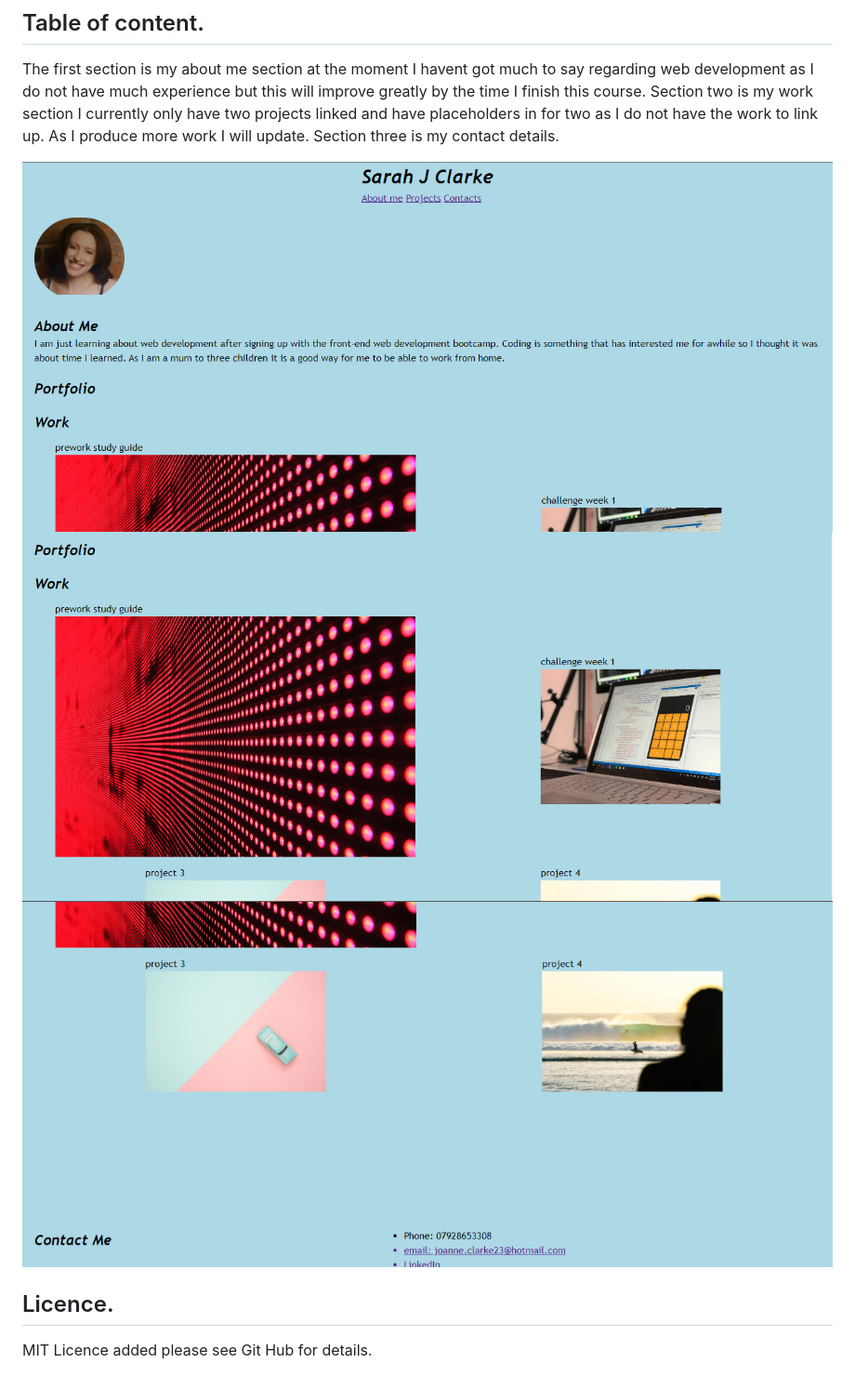
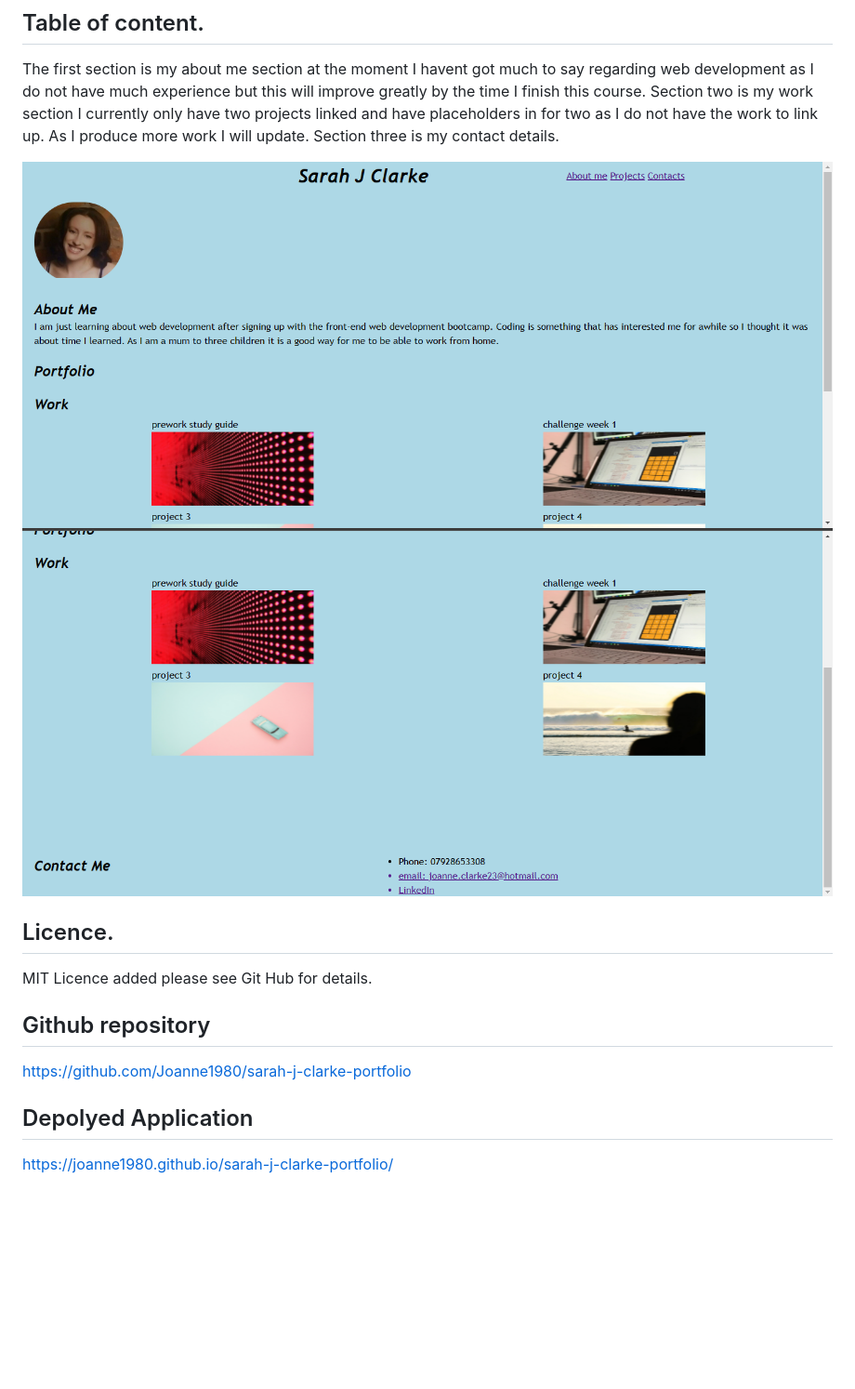
Before and after one commit to Joanne1980/sarah-j-clarke-portfolio, a Markdown page: README.md, the part around the change. Shown: that part at 93% size. Drawn GitHub-style; pictures changed too: images/screenprint1.png (deleted), images/screenprint2.png (deleted), images/screenprint3.png (deleted); blank space fills up the shorter version.

Commit message:
fixed README file to contain screenshots and correct links and added notes to css file. Also reduced the size of images so they are the same size.

```diff
--- a/README.md
+++ b/README.md
@@ -8,9 +8,17 @@ The first section is my about me section at the moment I havent got much to say
 Section two is my work section I currently only have two projects linked and have placeholders in for two as I do not have the work to link up. As I produce more work I will update.
 Section three is my contact details.
 
-![alt text](/images/screenprint1.png?raw=true)
-![alt text](/images/screenprint2.png?raw=true)
-![alt text](/images/screenprint3.png?raw=true)
+![alt text](/images/sjcportfolio1.png?raw=true)
+![alt text](/images/sjcportfolio2.png?raw=true)
+
 
 ## Licence.
 MIT Licence added please see Git Hub for details.
+
+## Github repository
+
+https://github.com/Joanne1980/sarah-j-clarke-portfolio
+
+## Depolyed Application
+
+https://joanne1980.github.io/sarah-j-clarke-portfolio/
```
Also changed, not shown: 2 other files.
